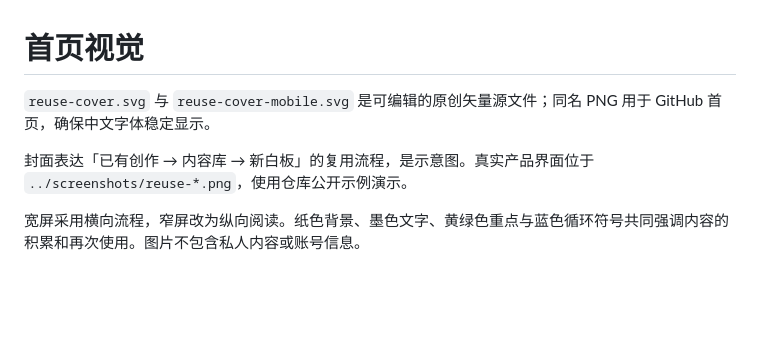
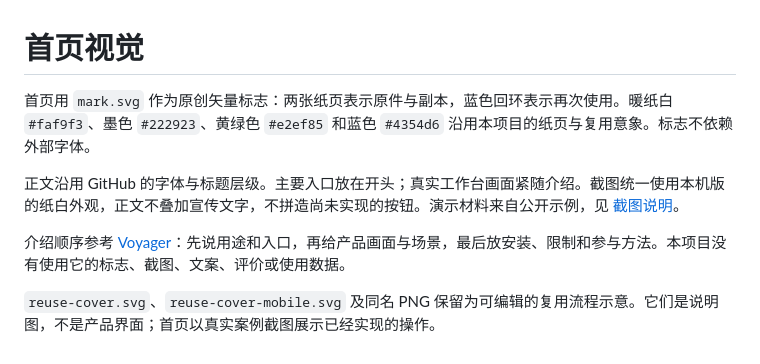
Before and after one commit to Yueyue673/creative-whiteboard, a Markdown page: docs/brand/README.md, the part around the change. Drawn GitHub-style; blank space fills up the shorter version.

```diff
--- a/docs/brand/README.md
+++ b/docs/brand/README.md
@@ -1,7 +1,9 @@
 # 首页视觉
 
-`reuse-cover.svg` 与 `reuse-cover-mobile.svg` 是可编辑的原创矢量源文件；同名 PNG 用于 GitHub 首页，确保中文字体稳定显示。
+首页用 `mark.svg` 作为原创矢量标志：两张纸页表示原件与副本，蓝色回环表示再次使用。暖纸白 `#faf9f3`、墨色 `#222923`、黄绿色 `#e2ef85` 和蓝色 `#4354d6` 沿用本项目的纸页与复用意象。标志不依赖外部字体。
 
-封面表达「已有创作 → 内容库 → 新白板」的复用流程，是示意图。真实产品界面位于 `../screenshots/reuse-*.png`，使用仓库公开示例演示。
+正文沿用 GitHub 的字体与标题层级。主要入口放在开头；真实工作台画面紧随介绍。截图统一使用本机版的纸白外观，正文不叠加宣传文字，不拼造尚未实现的按钮。演示材料来自公开示例，见 [截图说明](../screenshots/README.md)。
 
-宽屏采用横向流程，窄屏改为纵向阅读。纸色背景、墨色文字、黄绿色重点与蓝色循环符号共同强调内容的积累和再次使用。图片不包含私人内容或账号信息。
+介绍顺序参考 [Voyager](https://github.com/voyager-crew/voyager)：先说用途和入口，再给产品画面与场景，最后放安装、限制和参与方法。本项目没有使用它的标志、截图、文案、评价或使用数据。
+
+`reuse-cover.svg`、`reuse-cover-mobile.svg` 及同名 PNG 保留为可编辑的复用流程示意。它们是说明图，不是产品界面；首页以真实案例截图展示已经实现的操作。
```
Also changed, not shown: README.md (+62 -72 lines), docs/reuse.md (+1 -1 lines), docs/screenshots/README.md (added, +10 -0 lines), docs/screenshots/readme-compare.png (added), docs/screenshots/readme-reuse.png (added), 1 other file.
